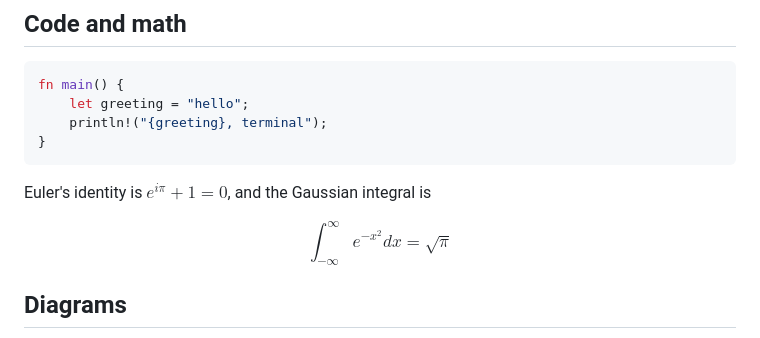
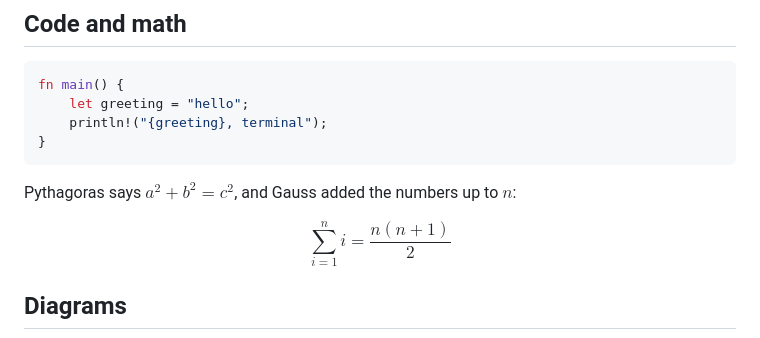
Before and after one commit to chilimatic/mdr, a Markdown page: docs/demo.md, the part around the change. Rendered like a GitHub page.

````diff
--- a/docs/demo.md
+++ b/docs/demo.md
@@ -26,10 +26,10 @@ fn main() {
 }
 ```
 
-Euler's identity is $e^{i\pi} + 1 = 0$, and the Gaussian integral is
+Pythagoras says $a^2 + b^2 = c^2$, and Gauss added the numbers up to $n$:
 
 $$
-\int_{-\infty}^{\infty} e^{-x^2} dx = \sqrt{\pi}
+\sum_{i=1}^{n} i = \frac{n(n+1)}{2}
 $$
 
 ## Diagrams
````
Also changed, not shown: README.md (+27 -8 lines), docs/screenshots/document.png, docs/screenshots/folder-search.png, docs/screenshots/folder.png, 7 other files.
